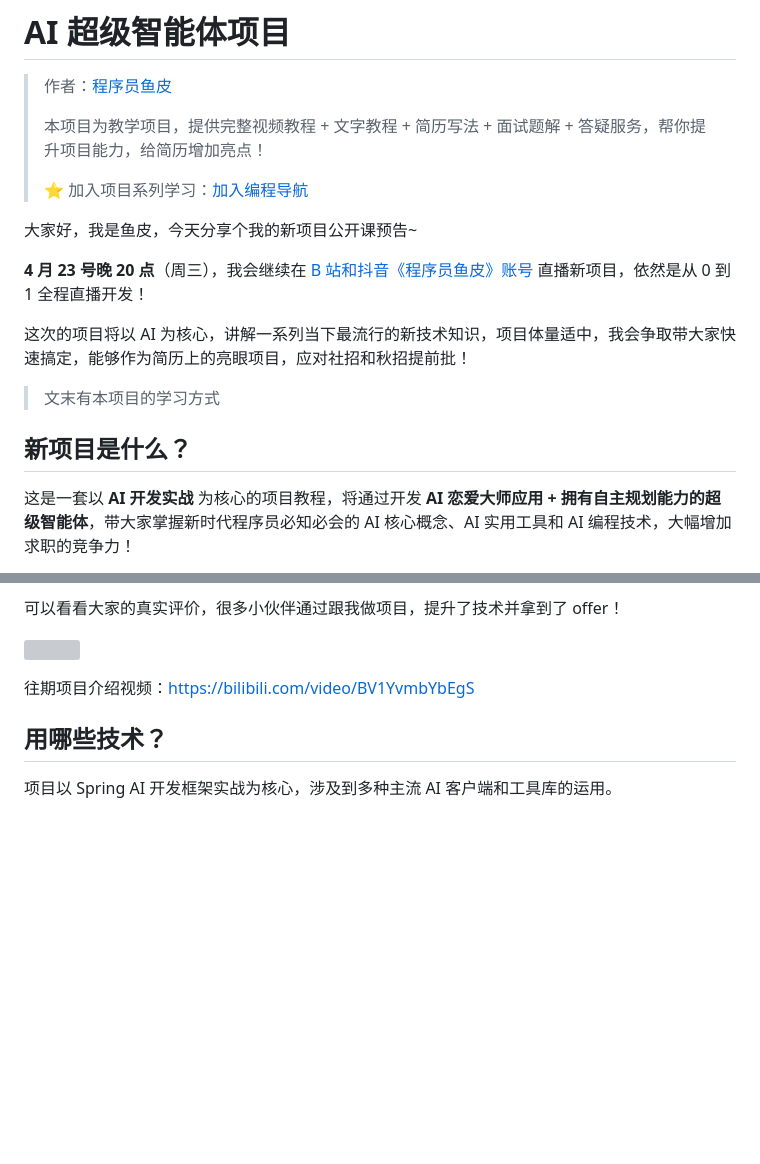
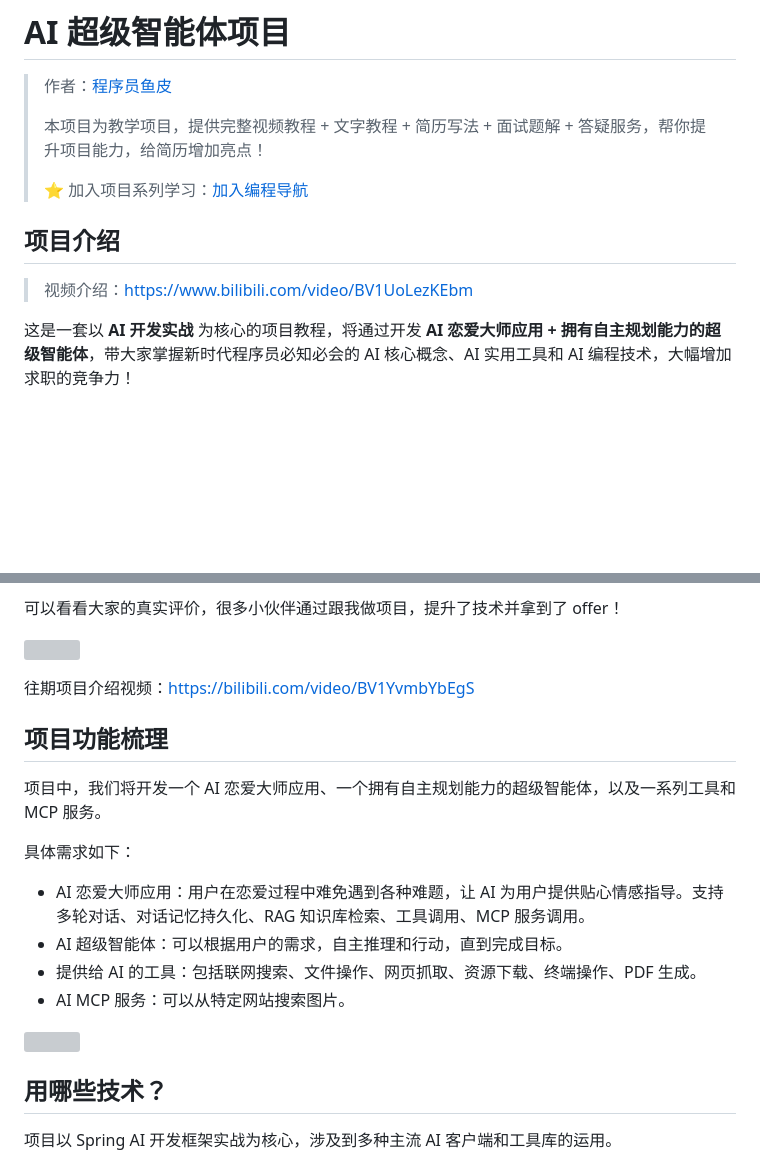
Before and after one commit to Spg03/sxw-ai-agent, a Markdown page: README.md, 2 parts joined by grey strips. GitHub-like rendering; blank space fills up the shorter version; grey boxes are pictures that could not be loaded.

```diff
--- a/README.md
+++ b/README.md
@@ -7,16 +7,9 @@
 > ⭐️ 加入项目系列学习：[加入编程导航](https://www.codefather.cn/vip)
 
 
-大家好，我是鱼皮，今天分享个我的新项目公开课预告~
+## 项目介绍
 
-**4 月 23 号晚 20 点**（周三），我会继续在 [B 站和抖音《程序员鱼皮》账号](http://live.bilibili.com/337857) 直播新项目，依然是从 0 到 1 全程直播开发！
-
-这次的项目将以 AI 为核心，讲解一系列当下最流行的新技术知识，项目体量适中，我会争取带大家快速搞定，能够作为简历上的亮眼项目，应对社招和秋招提前批！
-
-> 文末有本项目的学习方式
-
-
-## 新项目是什么？
+> 视频介绍：https://www.bilibili.com/video/BV1UoLezKEbm
 
 这是一套以 **AI 开发实战** 为核心的项目教程，将通过开发 **AI 恋爱大师应用 + 拥有自主规划能力的超级智能体**，带大家掌握新时代程序员必知必会的 AI 核心概念、AI 实用工具和 AI 编程技术，大幅增加求职的竞争力！
 
@@ -78,6 +71,21 @@
 往期项目介绍视频：[https://bilibili.com/video/BV1YvmbYbEgS](https://www.bilibili.com/video/BV1YvmbYbEgS/)
 
 
+## 项目功能梳理
+
+项目中，我们将开发一个 AI 恋爱大师应用、一个拥有自主规划能力的超级智能体，以及一系列工具和 MCP 服务。
+
+具体需求如下：
+
+- AI 恋爱大师应用：用户在恋爱过程中难免遇到各种难题，让 AI 为用户提供贴心情感指导。支持多轮对话、对话记忆持久化、RAG 知识库检索、工具调用、MCP 服务调用。
+- AI 超级智能体：可以根据用户的需求，自主推理和行动，直到完成目标。
+- 提供给 AI 的工具：包括联网搜索、文件操作、网页抓取、资源下载、终端操作、PDF 生成。
+- AI MCP 服务：可以从特定网站搜索图片。
+
+![](https://github.com/user-attachments/assets/a2332c85-e659-412c-8d9e-b6476d98c97e)
+
+
+
 
 ## 用哪些技术？
 
```
Also changed, not shown: other parts of README.md (+150 -7 lines).
